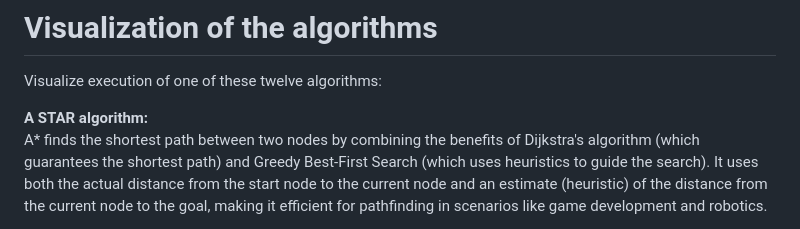
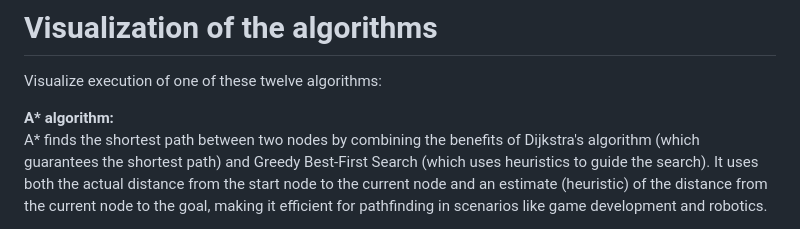
Before and after one commit to aljinovic-ante/Web-application-for-graph-visualization-and-search-using-Neo4j-and-d3.js, a Markdown page: README.md, the part around the change. Drawn GitHub-style.

```diff
--- a/README.md
+++ b/README.md
@@ -42,7 +42,7 @@ Application UI and example of a graph:
 # Visualization of the algorithms
 Visualize execution of one of these twelve algorithms:
 
-**A STAR algorithm:**
+**A\* algorithm:**
 A* finds the shortest path between two nodes by combining the benefits of Dijkstra's algorithm (which guarantees the shortest path) and Greedy Best-First Search (which uses heuristics to guide the search).
 It uses both the actual distance from the start node to the current node and an estimate (heuristic) of the distance from the current node to the goal, making it efficient for pathfinding in scenarios like game development and robotics.
 
```
